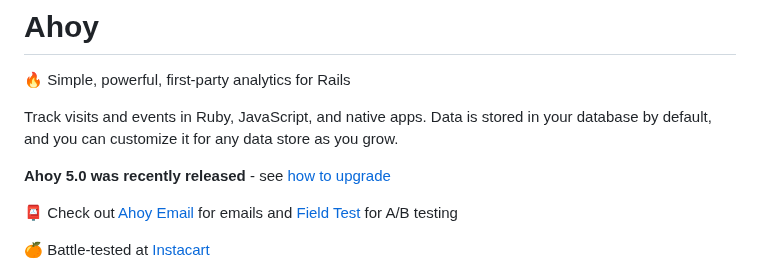
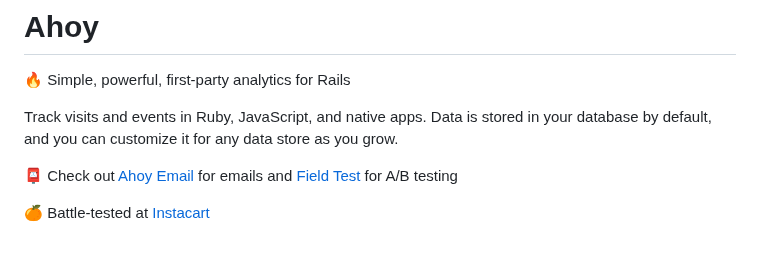
Before and after one commit to ankane/ahoy, a Markdown page: README.md, the part around the change. Rendered like a GitHub page; blank space fills up the shorter version.

Commit message:
Updated readme [skip ci]

```diff
--- a/README.md
+++ b/README.md
@@ -3,8 +3,6 @@
 :fire: Simple, powerful, first-party analytics for Rails
 
 Track visits and events in Ruby, JavaScript, and native apps. Data is stored in your database by default, and you can customize it for any data store as you grow.
-
-**Ahoy 5.0 was recently released** - see [how to upgrade](#upgrading)
 
 :postbox: Check out [Ahoy Email](https://github.com/ankane/ahoy_email) for emails and [Field Test](https://github.com/ankane/field_test) for A/B testing
 
```
